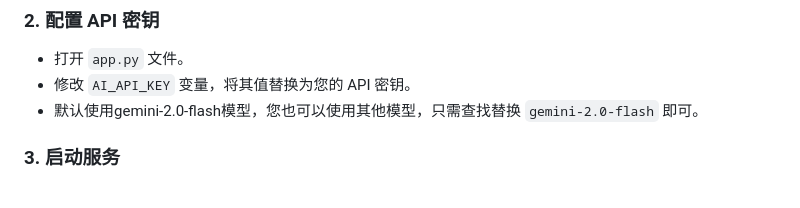
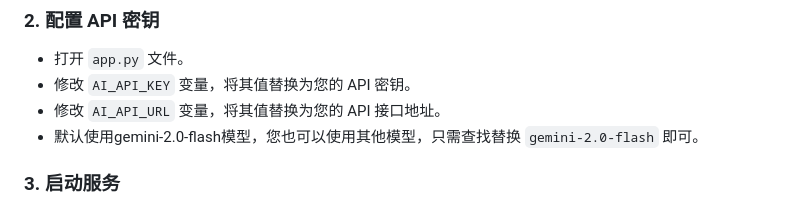
Before and after one commit to e5sub/mark-six, a Markdown page: README.md, the part around the change. Rendered like a GitHub page.

```diff
--- a/README.md
+++ b/README.md
@@ -36,6 +36,7 @@
 ### 2. 配置 API 密钥
 * 打开 `app.py` 文件。
 * 修改 `AI_API_KEY` 变量，将其值替换为您的 API 密钥。
+* 修改 `AI_API_URL` 变量，将其值替换为您的 API 接口地址。
 * 默认使用gemini-2.0-flash模型，您也可以使用其他模型，只需查找替换 `gemini-2.0-flash` 即可。
 
 ### 3. 启动服务
```
